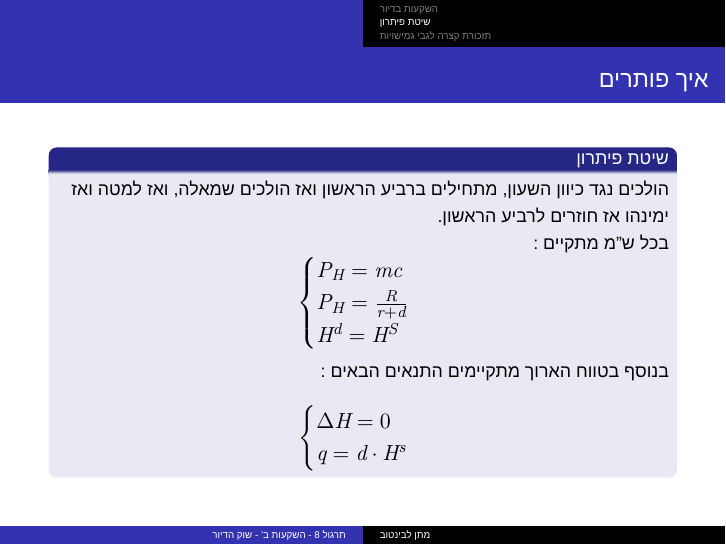
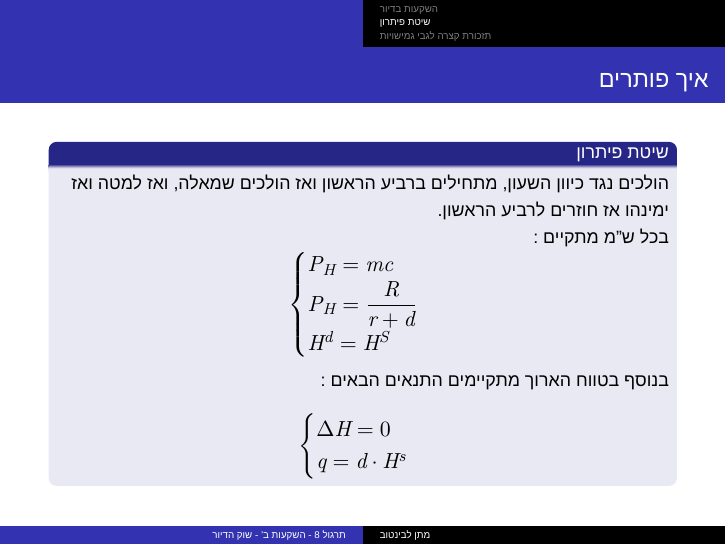
Before and after one commit to Matan-levintov/Plots-and-code-for-TA, LaTeX slides (Macro 1 /TA-7-Investments_B - The housing market/TA-7.tex): page 9 of 10. Compiled offline with XeLaTeX; a missing font is replaced by an installed copy or a similar font.

Commit message:
Fix mathematical notation in TA-7.tex

```diff
--- a/Macro 1 /TA-7-Investments_B - The housing market/TA-7.tex
+++ b/Macro 1 /TA-7-Investments_B - The housing market/TA-7.tex
@@ -122,7 +122,7 @@
         בכל ש''מ מתקיים :
         $$\begin{cases}
             P_H = mc \\
-            P_H = \frac{R}{r+d}\\
+            P_H = \dfrac{R}{r+d}\\
             H^d = H^S
         \end{cases}$$
 
```
Also changed, not shown: Macro 1 /TA-7-Investments_B - The housing market/TA-7.pdf.
